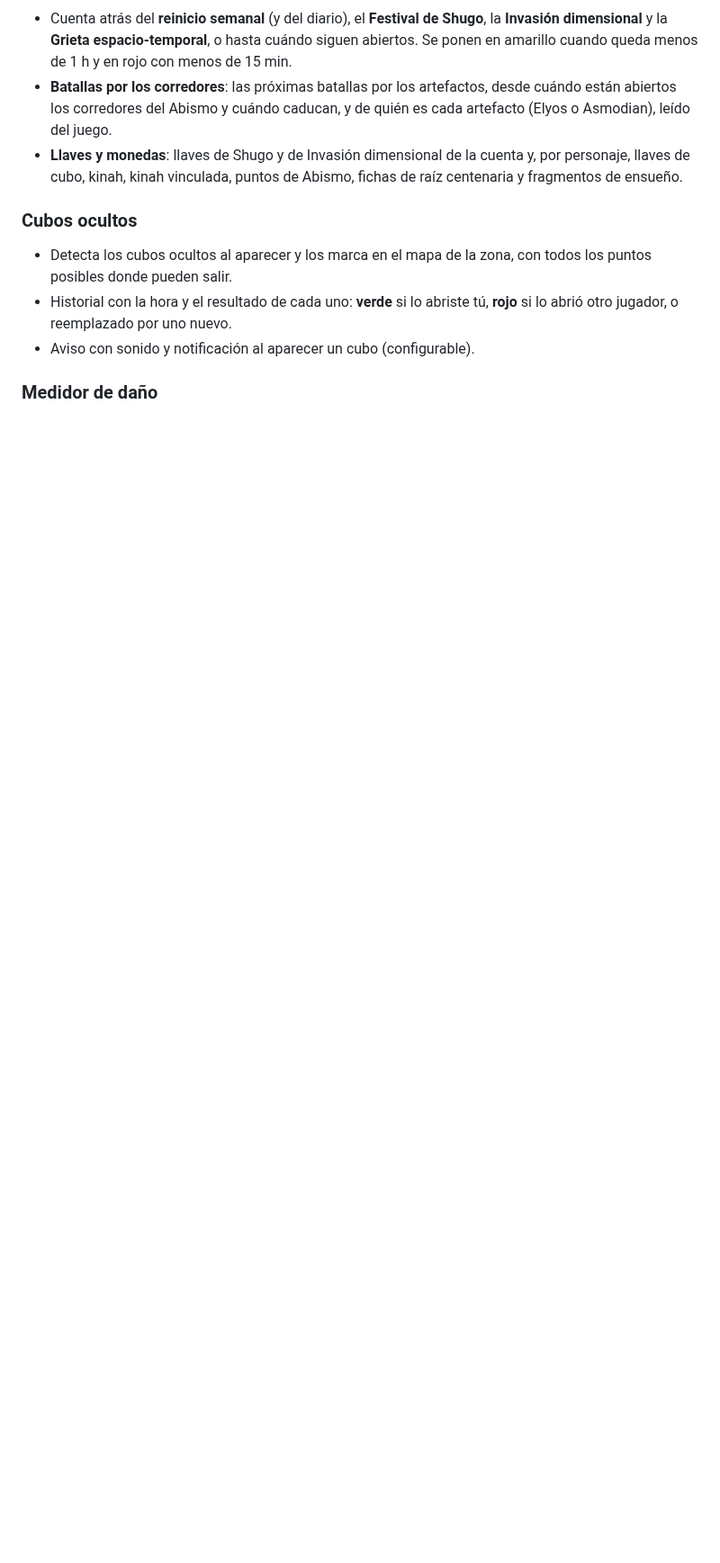
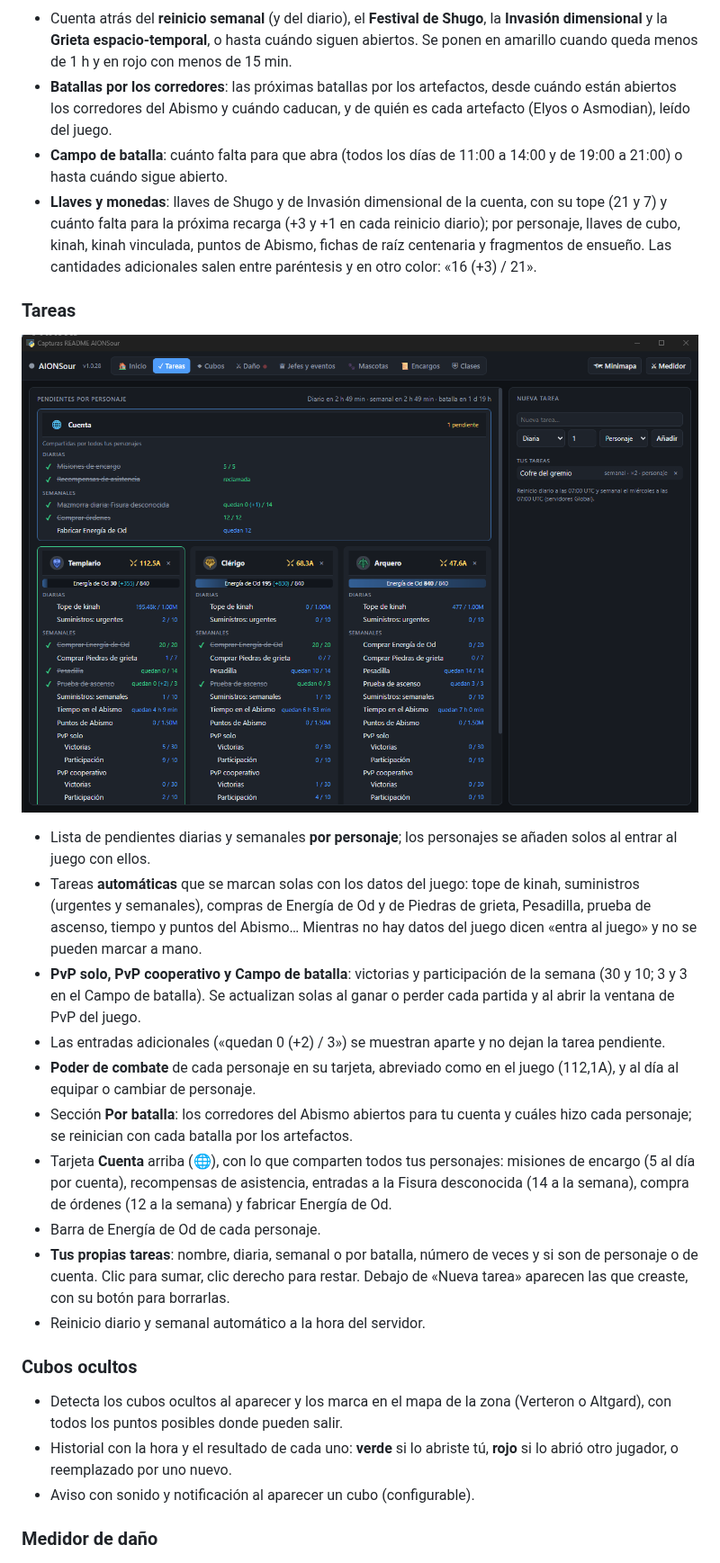
Before and after one commit to JarekSour/AIONSour, a Markdown page: README.md, the part around one of its changes. Shown at 90% size. Rendered like a GitHub page; pictures changed too: capturas/tareas.png; blank space fills up the shorter version.

```diff
--- a/README.md
+++ b/README.md
@@ -22,11 +22,27 @@ Es una carpeta portable: no se instala nada más y tus datos (historiales, tarea
 
 - Cuenta atrás del **reinicio semanal** (y del diario), el **Festival de Shugo**, la **Invasión dimensional** y la **Grieta espacio-temporal**, o hasta cuándo siguen abiertos. Se ponen en amarillo cuando queda menos de 1 h y en rojo con menos de 15 min.
 - **Batallas por los corredores**: las próximas batallas por los artefactos, desde cuándo están abiertos los corredores del Abismo y cuándo caducan, y de quién es cada artefacto (Elyos o Asmodian), leído del juego.
-- **Llaves y monedas**: llaves de Shugo y de Invasión dimensional de la cuenta y, por personaje, llaves de cubo, kinah, kinah vinculada, puntos de Abismo, fichas de raíz centenaria y fragmentos de ensueño.
+- **Campo de batalla**: cuánto falta para que abra (todos los días de 11:00 a 14:00 y de 19:00 a 21:00) o hasta cuándo sigue abierto.
+- **Llaves y monedas**: llaves de Shugo y de Invasión dimensional de la cuenta, con su tope (21 y 7) y cuánto falta para la próxima recarga (+3 y +1 en cada reinicio diario); por personaje, llaves de cubo, kinah, kinah vinculada, puntos de Abismo, fichas de raíz centenaria y fragmentos de ensueño. Las cantidades adicionales salen entre paréntesis y en otro color: «16 (+3) / 21».
+
+### Tareas
+
+![Tareas](capturas/tareas.png)
+
+- Lista de pendientes diarias y semanales **por personaje**; los personajes se añaden solos al entrar al juego con ellos.
+- Tareas **automáticas** que se marcan solas con los datos del juego: tope de kinah, suministros (urgentes y semanales), compras de Energía de Od y de Piedras de grieta, Pesadilla, prueba de ascenso, tiempo y puntos del Abismo… Mientras no hay datos del juego dicen «entra al juego» y no se pueden marcar a mano.
+- **PvP solo, PvP cooperativo y Campo de batalla**: victorias y participación de la semana (30 y 10; 3 y 3 en el Campo de batalla). Se actualizan solas al ganar o perder cada partida y al abrir la ventana de PvP del juego.
+- Las entradas adicionales («quedan 0 (+2) / 3») se muestran aparte y no dejan la tarea pendiente.
+- **Poder de combate** de cada personaje en su tarjeta, abreviado como en el juego (112,1A), y al día al equipar o cambiar de personaje.
+- Sección **Por batalla**: los corredores del Abismo abiertos para tu cuenta y cuáles hizo cada personaje; se reinician con cada batalla por los artefactos.
+- Tarjeta **Cuenta** arriba (🌐), con lo que comparten todos tus personajes: misiones de encargo (5 al día por cuenta), recompensas de asistencia, entradas a la Fisura desconocida (14 a la semana), compra de órdenes (12 a la semana) y fabricar Energía de Od.
+- Barra de Energía de Od de cada personaje.
+- **Tus propias tareas**: nombre, diaria, semanal o por batalla, número de veces y si son de personaje o de cuenta. Clic para sumar, clic derecho para restar. Debajo de «Nueva tarea» aparecen las que creaste, con su botón para borrarlas.
+- Reinicio diario y semanal automático a la hora del servidor.
 
 ### Cubos ocultos
 
-- Detecta los cubos ocultos al aparecer y los marca en el mapa de la zona, con todos los puntos posibles donde pueden salir.
+- Detecta los cubos ocultos al aparecer y los marca en el mapa de la zona (Verteron o Altgard), con todos los puntos posibles donde pueden salir.
 - Historial con la hora y el resultado de cada uno: **verde** si lo abriste tú, **rojo** si lo abrió otro jugador, o reemplazado por uno nuevo.
 - Aviso con sonido y notificación al aparecer un cubo (configurable).
 
```
Also changed, not shown: other parts of README.md (+3 -17 lines), capturas/inicio.png, capturas/jefes.png, 4 other files.
